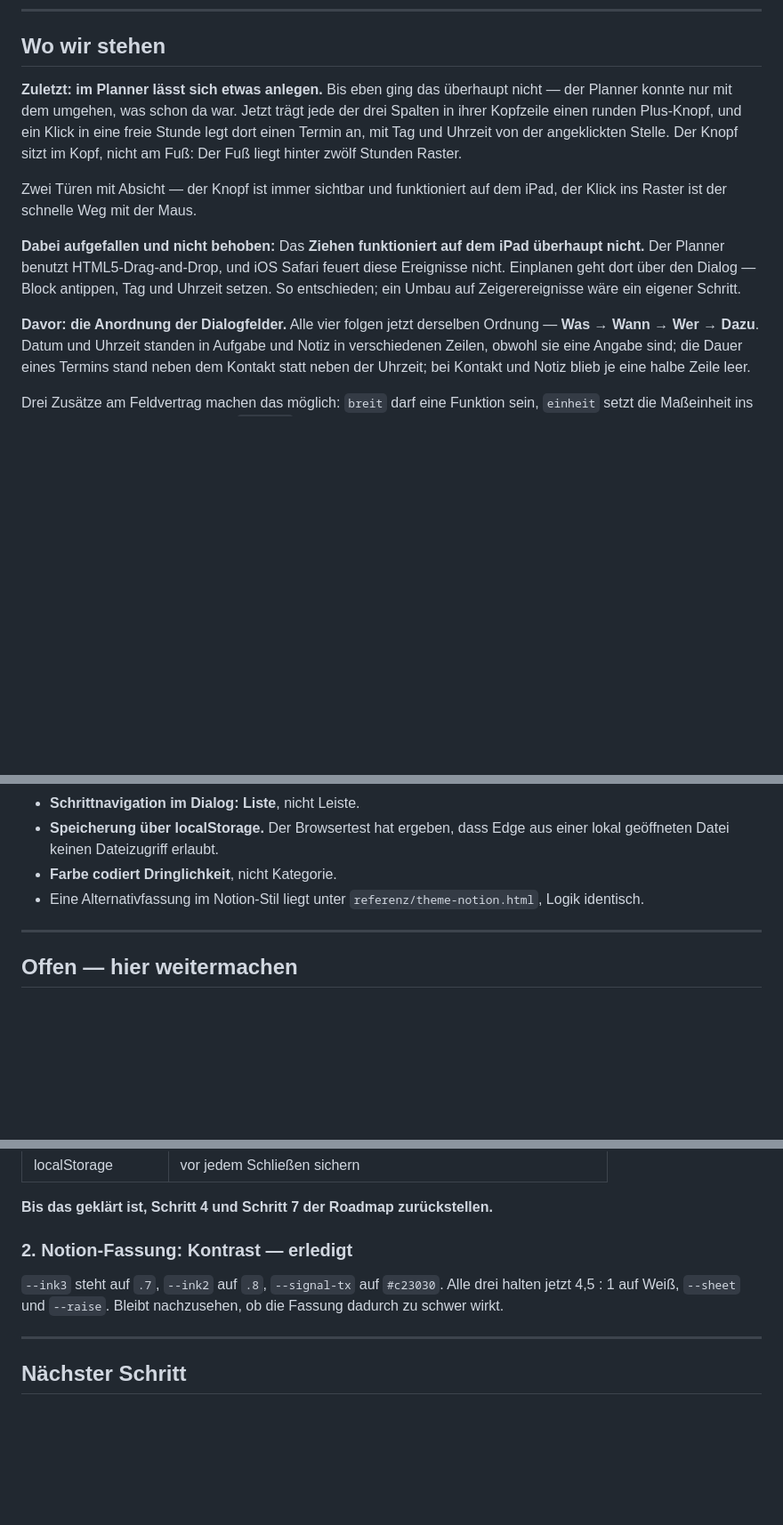
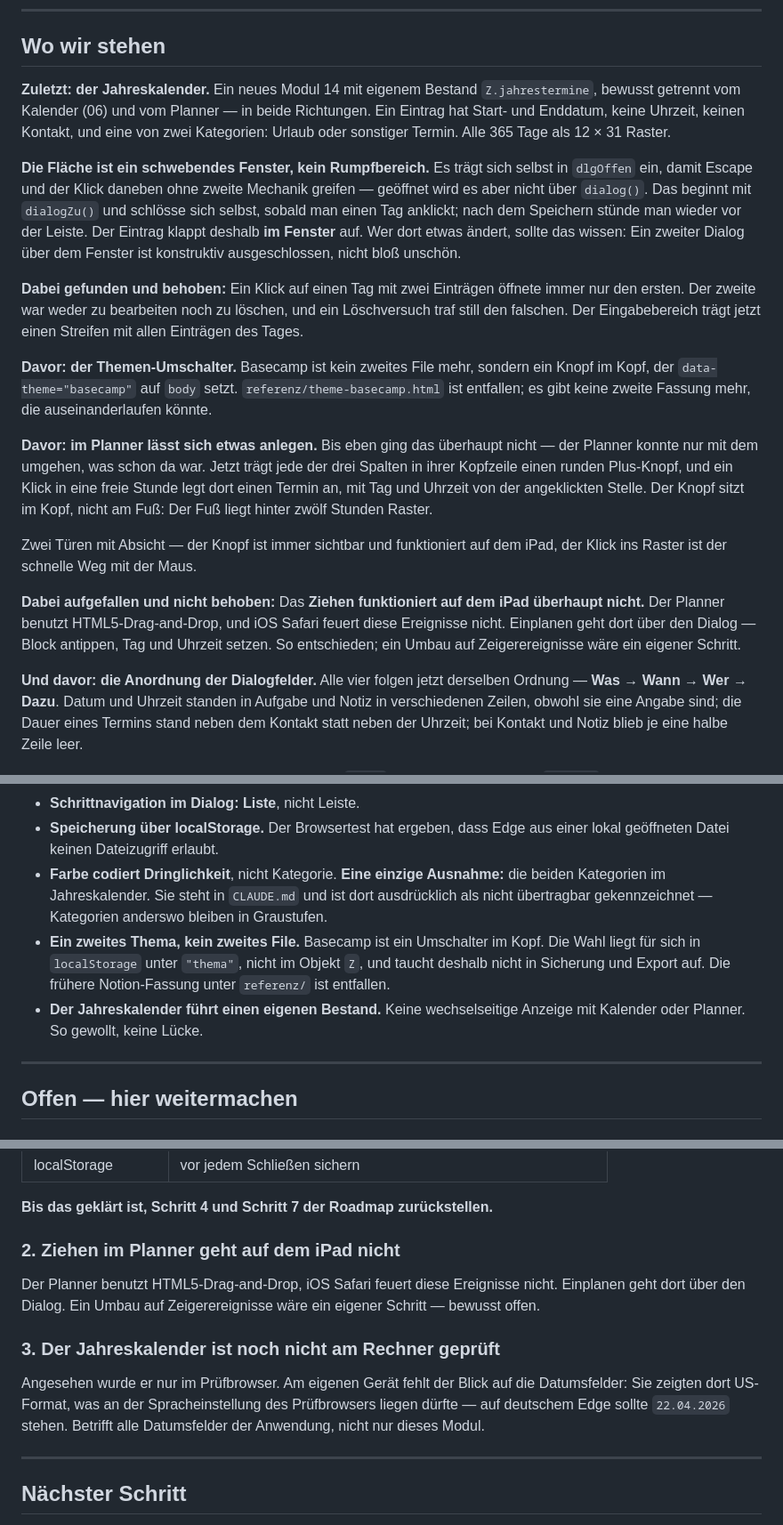
Before and after one commit to mbosse73/dashboard, a Markdown page: STAND.md, 3 parts joined by grey strips. Shown at 89% size. GitHub-like rendering; blank space fills up the shorter version.

Commit message:
STAND.md nachgezogen
Der Kopf nannte als "Zuletzt" noch den Plus-Knopf im Planner. Jetzt
stehen dort der Jahreskalender und der Themen-Umschalter, samt dem
Grund, warum ueber dem Fenster kein zweiter Dialog aufgehen kann.

Drei Stellen waren ueberholt: die Alternativfassung unter referenz/ gibt
es nicht mehr, die Pruefung "Logik deckungsgleich" ebensowenig, und der
Prueflauf sieht drei Dateien an statt vier. Der erledigte Punkt zum
Notion-Kontrast ist durch die beiden offenen Punkte ersetzt, die
wirklich offen sind: Ziehen auf dem iPad und der noch ausstehende Blick
auf den Jahreskalender am eigenen Geraet.

```diff
--- a/STAND.md
+++ b/STAND.md
@@ -7,7 +7,33 @@ Dokumente um das, was noch offen ist.
 
 ## Wo wir stehen
 
-**Zuletzt: im Planner lässt sich etwas anlegen.** Bis eben ging das
+**Zuletzt: der Jahreskalender.** Ein neues Modul 14 mit eigenem Bestand
+`Z.jahrestermine`, bewusst getrennt vom Kalender (06) und vom Planner —
+in beide Richtungen. Ein Eintrag hat Start- und Enddatum, keine Uhrzeit,
+keinen Kontakt, und eine von zwei Kategorien: Urlaub oder sonstiger
+Termin. Alle 365 Tage als 12 × 31 Raster.
+
+**Die Fläche ist ein schwebendes Fenster, kein Rumpfbereich.** Es trägt
+sich selbst in `dlgOffen` ein, damit Escape und der Klick daneben ohne
+zweite Mechanik greifen — geöffnet wird es aber nicht über `dialog()`.
+Das beginnt mit `dialogZu()` und schlösse sich selbst, sobald man einen
+Tag anklickt; nach dem Speichern stünde man wieder vor der Leiste. Der
+Eintrag klappt deshalb **im Fenster** auf. Wer dort etwas ändert, sollte
+das wissen: Ein zweiter Dialog über dem Fenster ist konstruktiv
+ausgeschlossen, nicht bloß unschön.
+
+**Dabei gefunden und behoben:** Ein Klick auf einen Tag mit zwei
+Einträgen öffnete immer nur den ersten. Der zweite war weder zu
+bearbeiten noch zu löschen, und ein Löschversuch traf still den
+falschen. Der Eingabebereich trägt jetzt einen Streifen mit allen
+Einträgen des Tages.
+
+**Davor: der Themen-Umschalter.** Basecamp ist kein zweites File mehr,
+sondern ein Knopf im Kopf, der `data-theme="basecamp"` auf `body` setzt.
+`referenz/theme-basecamp.html` ist entfallen; es gibt keine zweite
+Fassung mehr, die auseinanderlaufen könnte.
+
+**Davor: im Planner lässt sich etwas anlegen.** Bis eben ging das
 überhaupt nicht — der Planner konnte nur mit dem umgehen, was schon da
 war. Jetzt trägt jede der drei Spalten in ihrer Kopfzeile einen runden
 Plus-Knopf, und ein Klick in eine freie Stunde legt dort einen Termin an,
@@ -23,7 +49,7 @@ iOS Safari feuert diese Ereignisse nicht. Einplanen geht dort über den
 Dialog — Block antippen, Tag und Uhrzeit setzen. So entschieden; ein
 Umbau auf Zeigerereignisse wäre ein eigener Schritt.
 
-**Davor: die Anordnung der Dialogfelder.** Alle vier folgen jetzt
+**Und davor: die Anordnung der Dialogfelder.** Alle vier folgen jetzt
 derselben Ordnung — **Was → Wann → Wer → Dazu**. Datum und Uhrzeit standen
 in Aufgabe und Notiz in verschiedenen Zeilen, obwohl sie eine Angabe sind;
 die Dauer eines Termins stand neben dem Kontakt statt neben der Uhrzeit;
@@ -220,9 +248,17 @@ Das Datenmodell für Workflows ist bereits umgestellt.
 * **Schrittnavigation im Dialog: Liste**, nicht Leiste.
 * **Speicherung über localStorage.** Der Browsertest hat ergeben, dass
   Edge aus einer lokal geöffneten Datei keinen Dateizugriff erlaubt.
-* **Farbe codiert Dringlichkeit**, nicht Kategorie.
-* Eine Alternativfassung im Notion-Stil liegt unter
-  `referenz/theme-notion.html`, Logik identisch.
+* **Farbe codiert Dringlichkeit**, nicht Kategorie. **Eine einzige
+  Ausnahme:** die beiden Kategorien im Jahreskalender. Sie steht in
+  `CLAUDE.md` und ist dort ausdrücklich als nicht übertragbar
+  gekennzeichnet — Kategorien anderswo bleiben in Graustufen.
+* **Ein zweites Thema, kein zweites File.** Basecamp ist ein Umschalter
+  im Kopf. Die Wahl liegt für sich in `localStorage` unter `"thema"`,
+  nicht im Objekt `Z`, und taucht deshalb nicht in Sicherung und Export
+  auf. Die frühere Notion-Fassung unter `referenz/` ist entfallen.
+* **Der Jahreskalender führt einen eigenen Bestand.** Keine
+  wechselseitige Anzeige mit Kalender oder Planner. So gewollt, keine
+  Lücke.
 
 ---
 
@@ -241,11 +277,18 @@ bestimmen, wie drei Dinge gebaut werden müssen:
 
 **Bis das geklärt ist, Schritt 4 und Schritt 7 der Roadmap zurückstellen.**
 
-### 2. Notion-Fassung: Kontrast — erledigt
+### 2. Ziehen im Planner geht auf dem iPad nicht
 
-`--ink3` steht auf `.7`, `--ink2` auf `.8`, `--signal-tx` auf `#c23030`.
-Alle drei halten jetzt 4,5 : 1 auf Weiß, `--sheet` und `--raise`. Bleibt
-nachzusehen, ob die Fassung dadurch zu schwer wirkt.
+Der Planner benutzt HTML5-Drag-and-Drop, iOS Safari feuert diese
+Ereignisse nicht. Einplanen geht dort über den Dialog. Ein Umbau auf
+Zeigerereignisse wäre ein eigener Schritt — bewusst offen.
+
+### 3. Der Jahreskalender ist noch nicht am Rechner geprüft
+
+Angesehen wurde er nur im Prüfbrowser. Am eigenen Gerät fehlt der Blick
+auf die Datumsfelder: Sie zeigten dort US-Format, was an der Spracheinstellung
+des Prüfbrowsers liegen dürfte — auf deutschem Edge sollte `22.04.2026`
+stehen. Betrifft alle Datumsfelder der Anwendung, nicht nur dieses Modul.
 
 ---
 
```
Also changed, not shown: other parts of STAND.md (+9 -7 lines).
